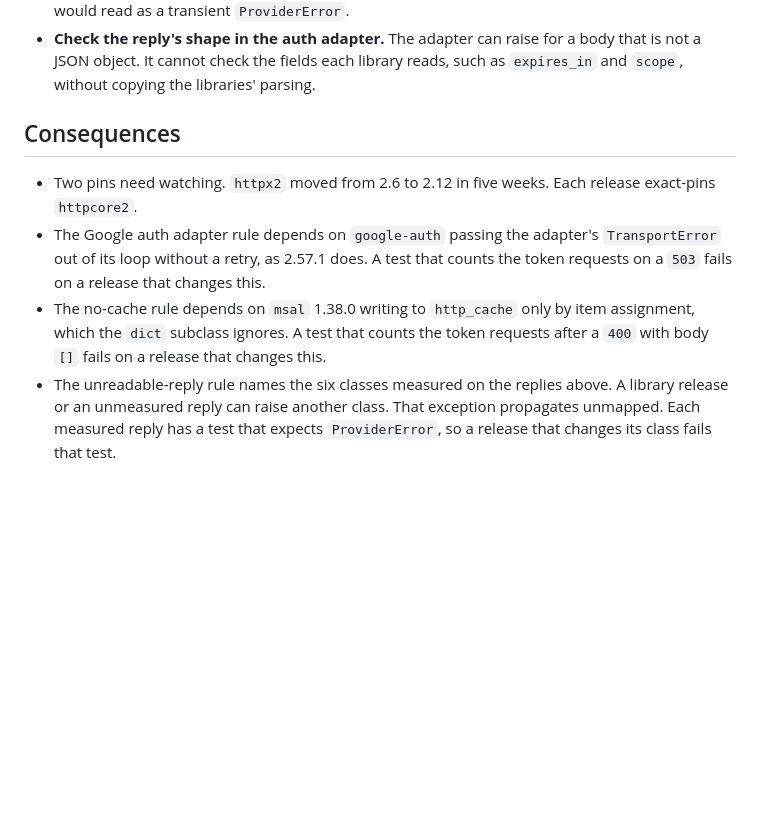
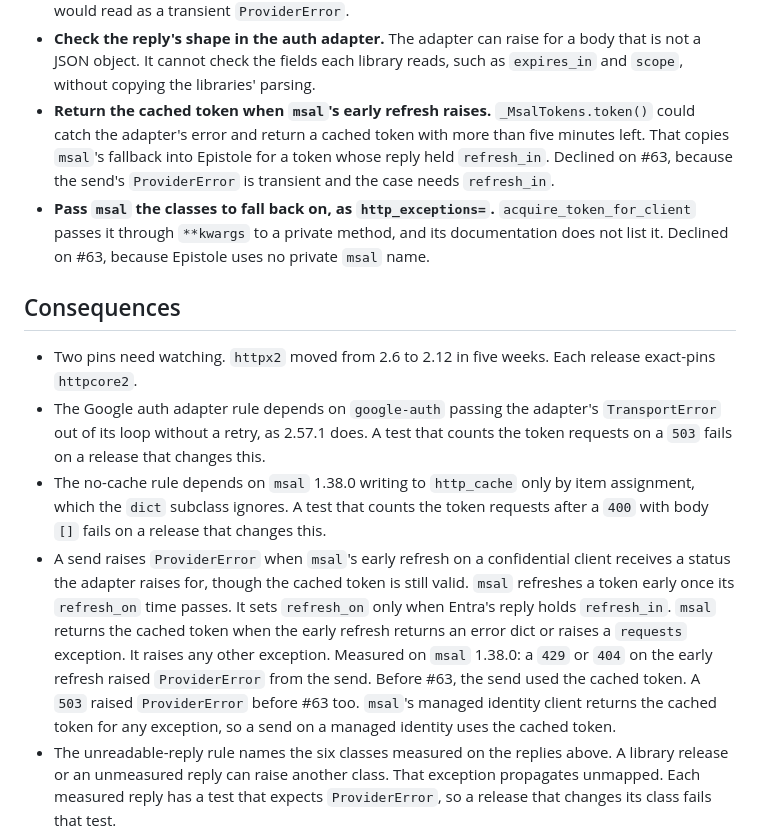
Before and after one commit to ozanozbeker/epistole, a Markdown page: docs/adr/0009-rest-direct-on-httpx2.md, the part around the change. Rendered like a GitHub page; blank space fills up the shorter version.

Commit message:
docs: record what implementing #63 measured
ADR-0009 records one cost of the adapter rule. msal refreshes a
confidential client's token early when Entra's reply held refresh_in.
It returns the cached token only when that refresh returns an error
dict or raises a requests exception. So a 429 or 404 on the early
refresh now raises ProviderError from the send, which used the cached
token before. A 503 raised ProviderError before too. A managed
identity still returns the cached token.

It also records the two fixes #63 declined: copying msal's fallback
into _MsalTokens, and msal's undocumented http_exceptions= argument.

Refs #63

```diff
--- a/docs/adr/0009-rest-direct-on-httpx2.md
+++ b/docs/adr/0009-rest-direct-on-httpx2.md
@@ -246,6 +246,13 @@ It is token freshness, not the backoff policy #2 rules out.
 - **Check the reply's shape in the auth adapter.**
   The adapter can raise for a body that is not a JSON object.
   It cannot check the fields each library reads, such as `expires_in` and `scope`, without copying the libraries' parsing.
+- **Return the cached token when `msal`'s early refresh raises.**
+  `_MsalTokens.token()` could catch the adapter's error and return a cached token with more than five minutes left.
+  That copies `msal`'s fallback into Epistole for a token whose reply held `refresh_in`.
+  Declined on #63, because the send's `ProviderError` is transient and the case needs `refresh_in`.
+- **Pass `msal` the classes to fall back on, as `http_exceptions=`.**
+  `acquire_token_for_client` passes it through `**kwargs` to a private method, and its documentation does not list it.
+  Declined on #63, because Epistole uses no private `msal` name.
 
 ## Consequences
 
@@ -256,6 +263,15 @@ It is token freshness, not the backoff policy #2 rules out.
   A test that counts the token requests on a `503` fails on a release that changes this.
 - The no-cache rule depends on `msal` 1.38.0 writing to `http_cache` only by item assignment, which the `dict` subclass ignores.
   A test that counts the token requests after a `400` with body `[]` fails on a release that changes this.
+- A send raises `ProviderError` when `msal`'s early refresh on a confidential client receives a status the adapter raises for, though the cached token is still valid.
+  `msal` refreshes a token early once its `refresh_on` time passes.
+  It sets `refresh_on` only when Entra's reply holds `refresh_in`.
+  `msal` returns the cached token when the early refresh returns an error dict or raises a `requests` exception.
+  It raises any other exception.
+  Measured on `msal` 1.38.0: a `429` or `404` on the early refresh raised `ProviderError` from the send.
+  Before #63, the send used the cached token.
+  A `503` raised `ProviderError` before #63 too.
+  `msal`'s managed identity client returns the cached token for any exception, so a send on a managed identity uses the cached token.
 - The unreadable-reply rule names the six classes measured on the replies above.
   A library release or an unmeasured reply can raise another class.
   That exception propagates unmapped.
```
